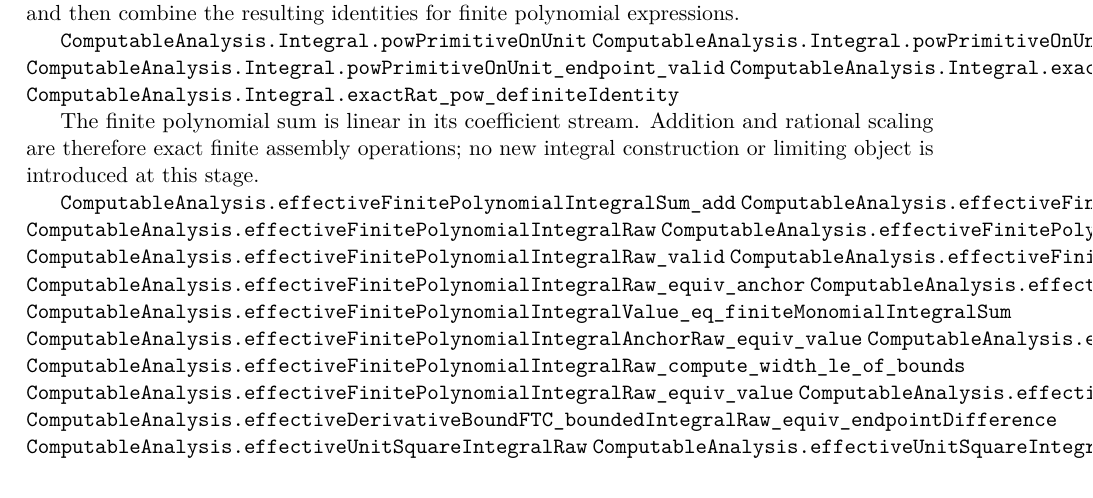
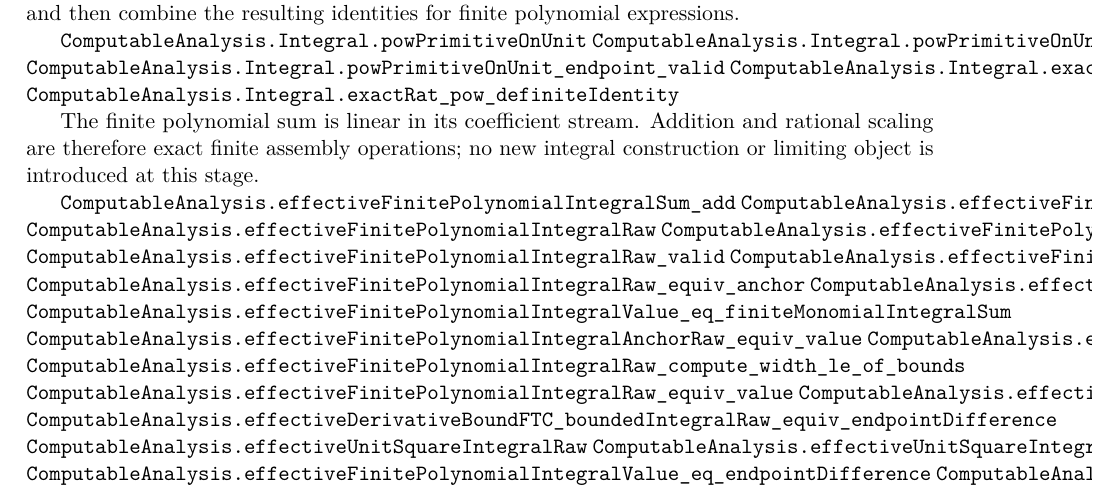
Before and after one commit to liuyao12/computable-analysis, a LaTeX thesis (blueprint/src/web.tex, which reads blueprint/src/03-integrals.tex): part of page 53 of 120, cut so that both start at the same text. Compiled offline with pdfLaTeX.

Commit message:
Close finite polynomial FTC endpoint bridge

```diff
--- a/blueprint/src/03-integrals.tex
+++ b/blueprint/src/03-integrals.tex
@@ -1260,6 +1260,8 @@ integral construction or limiting object is introduced at this stage.
 \lean{ComputableAnalysis.effectiveDerivativeBoundFTC_boundedIntegralRaw_equiv_endpointDifference}
 \lean{ComputableAnalysis.effectiveUnitSquareIntegralRaw}
 \lean{ComputableAnalysis.effectiveUnitSquareIntegralRaw_equiv_one_third}
+\lean{ComputableAnalysis.effectiveFinitePolynomialIntegralValue_eq_endpointDifference}
+\lean{ComputableAnalysis.effectiveFinitePolynomialIntegralRaw_equiv_endpointDifferenceValue}
 \leanok
 
 The assembled anchor therefore collapses to the single rational finite sum
```
Also changed, not shown: 2 other files.
